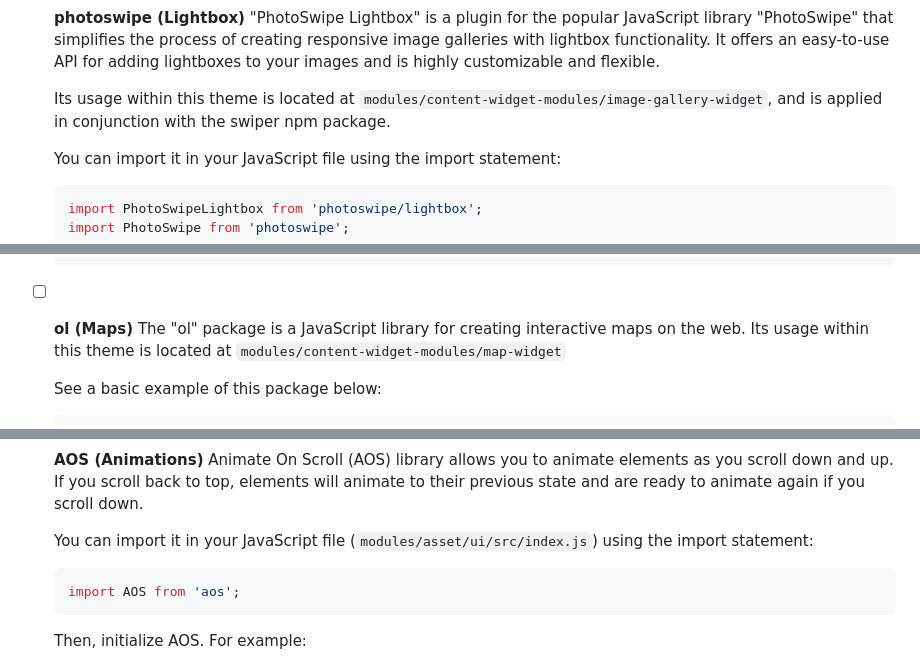
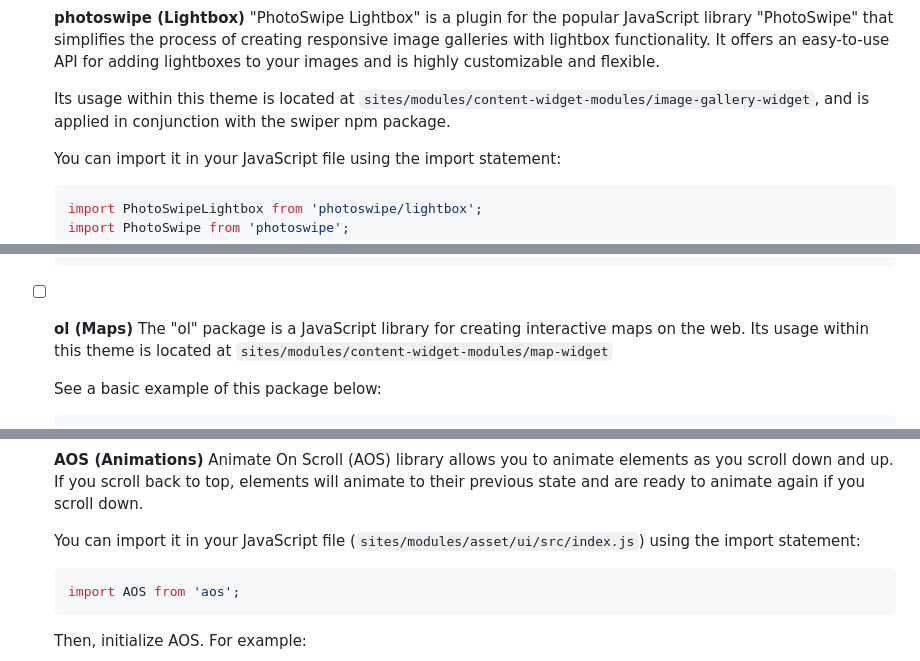
Before and after one commit to apostrophecms/starter-kit-assembly-hospitality, a Markdown page: README.md, 3 parts joined by grey strips. Drawn GitHub-style.

````diff
--- a/README.md
+++ b/README.md
@@ -428,7 +428,7 @@ The below Apostrophecms extensions have been included within this starter kit's
     ```
 - [ ] **photoswipe (Lightbox)** "PhotoSwipe Lightbox" is a plugin for the popular JavaScript library "PhotoSwipe" that simplifies the process of creating responsive image galleries with lightbox functionality. It offers an easy-to-use API for adding lightboxes to your images and is highly customizable and flexible.
 
-    Its usage within this theme is located at `modules/content-widget-modules/image-gallery-widget`, and is applied in conjunction with the swiper npm package.
+    Its usage within this theme is located at `sites/modules/content-widget-modules/image-gallery-widget`, and is applied in conjunction with the swiper npm package.
 
     You can import it in your JavaScript file using the import statement:
 
@@ -486,7 +486,7 @@ The below Apostrophecms extensions have been included within this starter kit's
     const geocoder = NodeGeocoder(options);
     const geocoderAddress = await geocoder.geocode(data.widget.address);
     ```
-- [ ] **ol (Maps)** The "ol" package is a JavaScript library for creating interactive maps on the web. Its usage within this theme is located at `modules/content-widget-modules/map-widget`
+- [ ] **ol (Maps)** The "ol" package is a JavaScript library for creating interactive maps on the web. Its usage within this theme is located at `sites/modules/content-widget-modules/map-widget`
 
     See a basic example of this package below:
     ```js
@@ -511,7 +511,7 @@ The below Apostrophecms extensions have been included within this starter kit's
     ```
 - [ ] **AOS (Animations)** Animate On Scroll (AOS) library allows you to animate elements as you scroll down and up. If you scroll back to top, elements will animate to their previous state and are ready to animate again if you scroll down.
 
-    You can import it in your JavaScript file (`modules/asset/ui/src/index.js`) using the import statement:
+    You can import it in your JavaScript file (`sites/modules/asset/ui/src/index.js`) using the import statement:
 
     ```js
     import AOS from 'aos';
````
Also changed, not shown: other parts of README.md (+6 -6 lines).
